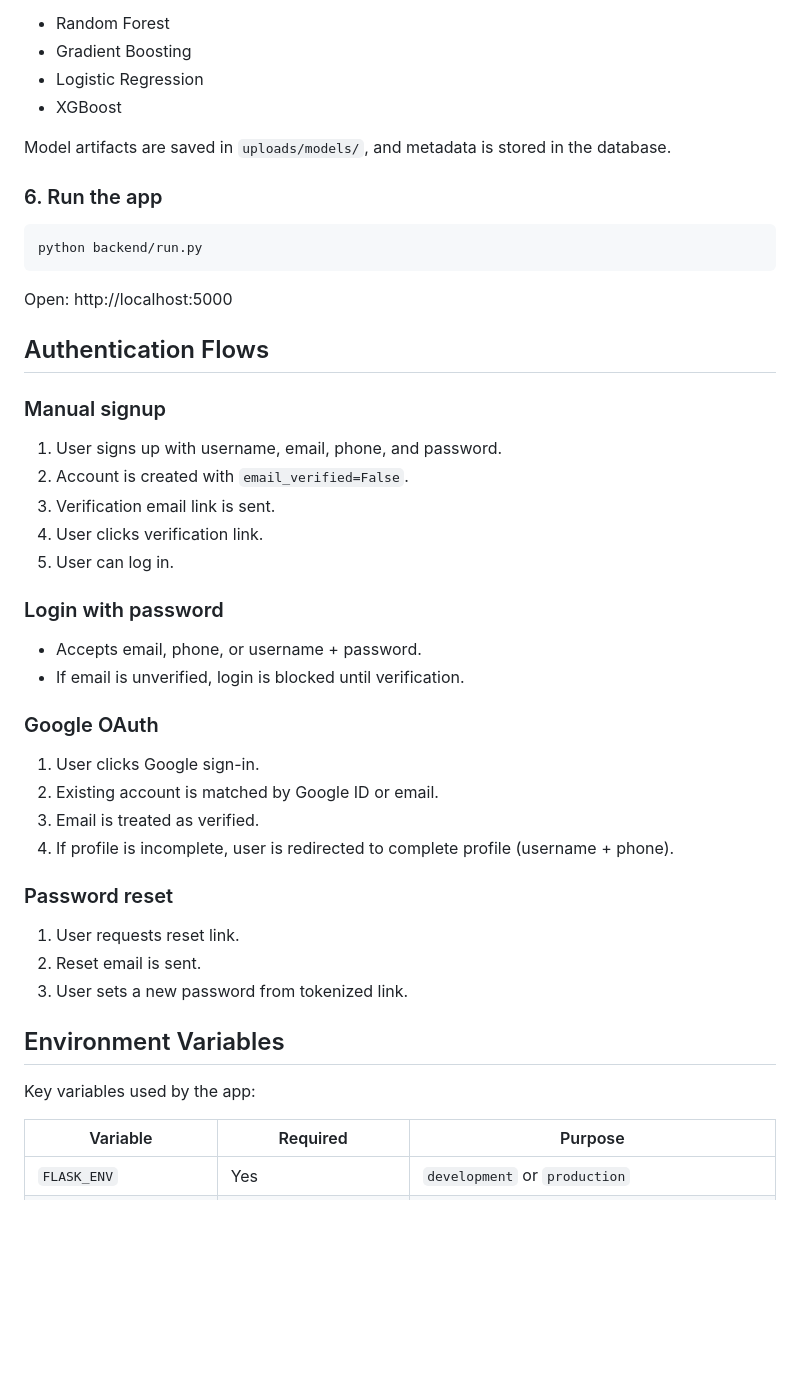
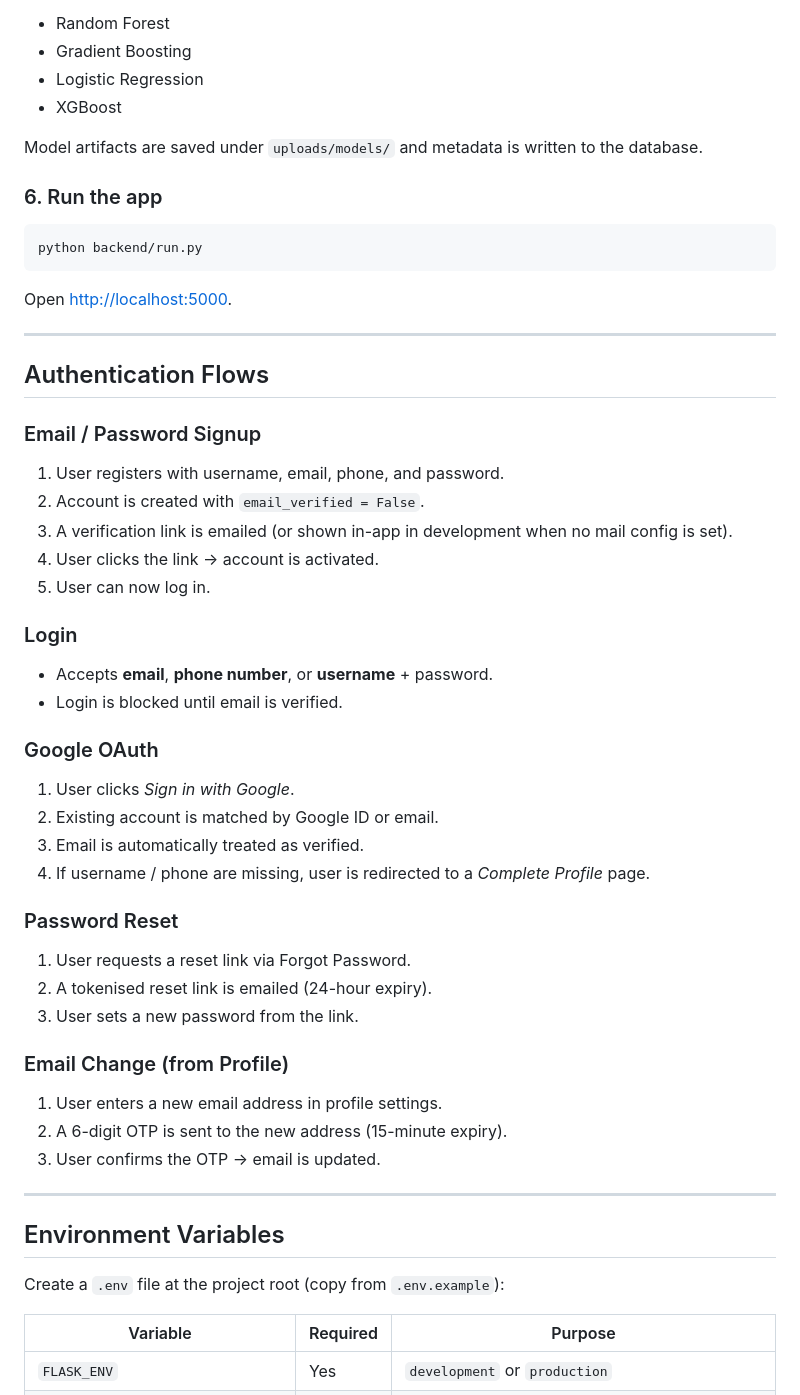
Before and after one commit to akshitamanikchandra-dev/Rising-waters, a Markdown page: README.md, the part around one of its changes. Rendered like a GitHub page; blank space fills up the shorter version.

````diff
--- a/README.md
+++ b/README.md
@@ -48,42 +71,52 @@ This trains and registers 4 models:
 - Logistic Regression
 - XGBoost
 
-Model artifacts are saved in `uploads/models/`, and metadata is stored in the database.
+Model artifacts are saved under `uploads/models/` and metadata is written to the database.
 
 ### 6. Run the app
+
 ```bash
 python backend/run.py
 ```
 
-Open: http://localhost:5000
+Open [http://localhost:5000](http://localhost:5000).
+
+---
 
 ## Authentication Flows
 
-### Manual signup
-1. User signs up with username, email, phone, and password.
-2. Account is created with `email_verified=False`.
-3. Verification email link is sent.
-4. User clicks verification link.
-5. User can log in.
+### Email / Password Signup
+1. User registers with username, email, phone, and password.
+2. Account is created with `email_verified = False`.
+3. A verification link is emailed (or shown in-app in development when no mail config is set).
+4. User clicks the link → account is activated.
+5. User can now log in.
 
-### Login with password
-- Accepts email, phone, or username + password.
-- If email is unverified, login is blocked until verification.
+### Login
+- Accepts **email**, **phone number**, or **username** + password.
+- Login is blocked until email is verified.
 
 ### Google OAuth
-1. User clicks Google sign-in.
+1. User clicks *Sign in with Google*.
 2. Existing account is matched by Google ID or email.
-3. Email is treated as verified.
-4. If profile is incomplete, user is redirected to complete profile (username + phone).
+3. Email is automatically treated as verified.
+4. If username / phone are missing, user is redirected to a *Complete Profile* page.
 
-### Password reset
-1. User requests reset link.
-2. Reset email is sent.
-3. User sets a new password from tokenized link.
+### Password Reset
+1. User requests a reset link via Forgot Password.
+2. A tokenised reset link is emailed (24-hour expiry).
+3. User sets a new password from the link.
+
+### Email Change (from Profile)
+1. User enters a new email address in profile settings.
+2. A 6-digit OTP is sent to the new address (15-minute expiry).
+3. User confirms the OTP → email is updated.
+
+---
 
 ## Environment Variables
 
-Key variables used by the app:
+Create a `.env` file at the project root (copy from `.env.example`):
 
 | Variable | Required | Purpose |
 |---|---|---|
````
Also changed, not shown: other parts of README.md (+155 -77 lines).
